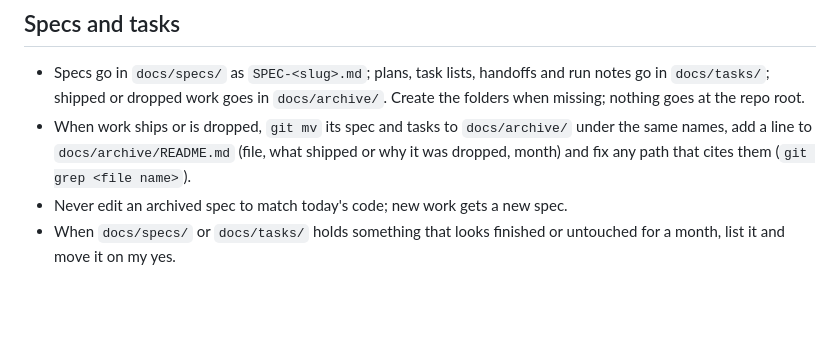
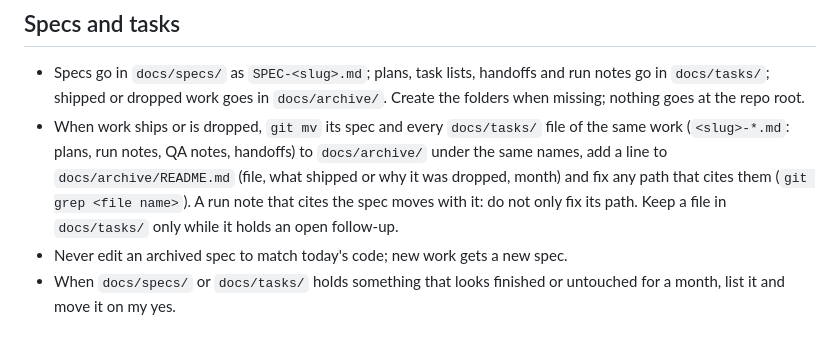
Before and after one commit to mrkpatchaa/x-list-lens, a Markdown page: AGENTS.md, the part around the change. GitHub-like rendering; blank space fills up the shorter version.

Commit message:
docs(agents): archive every task file of shipped work with its spec
Claude-Session: https://claude.ai/code/session_01Kd7JVa1DjKh8ZhcZhwQo33

```diff
--- a/AGENTS.md
+++ b/AGENTS.md
@@ -15,6 +15,6 @@ Read `README.md` for what this repo does and how to run it.
 ## Specs and tasks
 
 - Specs go in `docs/specs/` as `SPEC-<slug>.md`; plans, task lists, handoffs and run notes go in `docs/tasks/`; shipped or dropped work goes in `docs/archive/`. Create the folders when missing; nothing goes at the repo root.
-- When work ships or is dropped, `git mv` its spec and tasks to `docs/archive/` under the same names, add a line to `docs/archive/README.md` (file, what shipped or why it was dropped, month) and fix any path that cites them (`git grep <file name>`).
+- When work ships or is dropped, `git mv` its spec and every `docs/tasks/` file of the same work (`<slug>-*.md`: plans, run notes, QA notes, handoffs) to `docs/archive/` under the same names, add a line to `docs/archive/README.md` (file, what shipped or why it was dropped, month) and fix any path that cites them (`git grep <file name>`). A run note that cites the spec moves with it: do not only fix its path. Keep a file in `docs/tasks/` only while it holds an open follow-up.
 - Never edit an archived spec to match today's code; new work gets a new spec.
 - When `docs/specs/` or `docs/tasks/` holds something that looks finished or untouched for a month, list it and move it on my yes.
```
